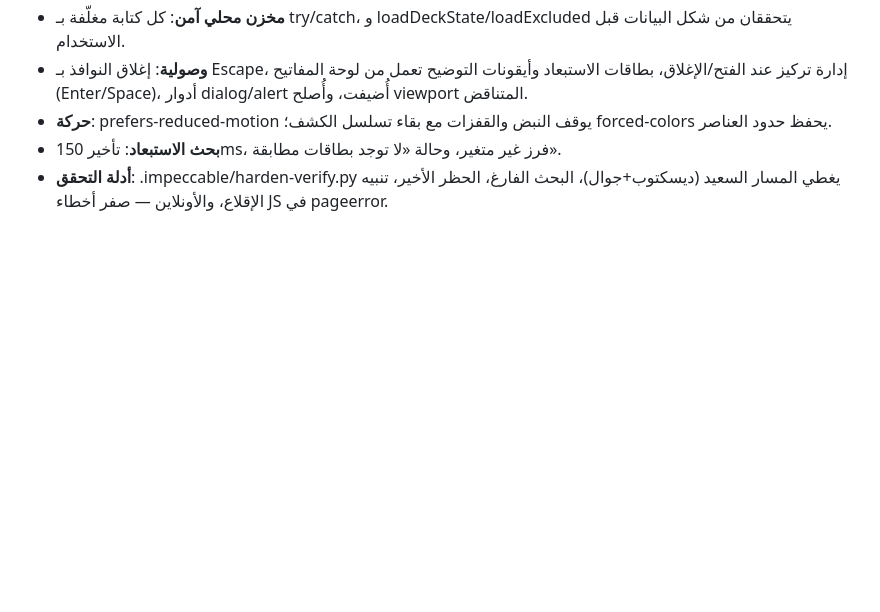
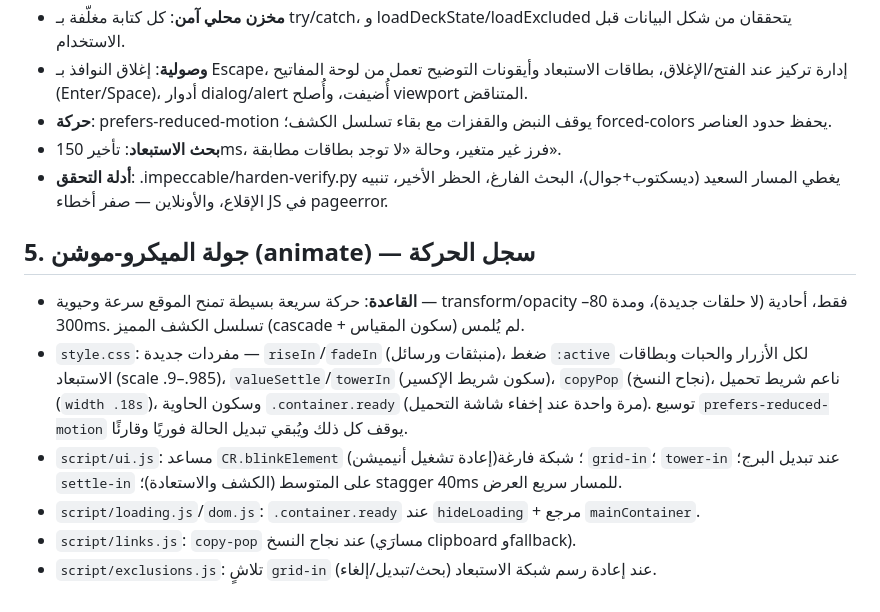
Before and after one commit to mhmod3/cr-deck, a Markdown page: handoff.md, the part around the change. Drawn GitHub-style; blank space fills up the shorter version.

```diff
--- a/handoff.md
+++ b/handoff.md
@@ -43,3 +43,12 @@
 - **حركة**: prefers-reduced-motion يوقف النبض والقفزات مع بقاء تسلسل الكشف؛ forced-colors يحفظ حدود العناصر.
 - **بحث الاستبعاد**: تأخير 150ms، فرز غير متغير، وحالة «لا توجد بطاقات مطابقة».
 - **أدلة التحقق**: .impeccable/harden-verify.py يغطي المسار السعيد (ديسكتوب+جوال)، البحث الفارغ، الحظر الأخير، تنبيه الإقلاع، والأونلاين — صفر أخطاء JS في pageerror.
+
+## 5. جولة الميكرو-موشن (animate) — سجل الحركة
+
+- **القاعدة**: حركة سريعة بسيطة تمنح الموقع سرعة وحيوية — transform/opacity فقط، أحادية (لا حلقات جديدة)، ومدة 80–300ms. تسلسل الكشف المميز (cascade + سكون المقياس) لم يُلمس.
+- `style.css`: مفردات جديدة — `riseIn`/`fadeIn` (منبثقات ورسائل)، ضغط `:active` لكل الأزرار والحبات وبطاقات الاستبعاد (scale .9–.985)، `valueSettle`/`towerIn` (سكون شريط الإكسير)، `copyPop` (نجاح النسخ)، ناعم شريط تحميل (`width .18s`)، وسكون الحاوية `.container.ready` (مرة واحدة عند إخفاء شاشة التحميل). توسيع `prefers-reduced-motion` يوقف كل ذلك ويُبقي تبديل الحالة فوريًا وقارئًا.
+- `script/ui.js`: مساعد `CR.blinkElement` (إعادة تشغيل أنيميشن)؛ شبكة فارغة `grid-in`؛ `tower-in` عند تبديل البرج؛ `settle-in` على المتوسط (الكشف والاستعادة)؛ stagger 40ms للمسار سريع العرض.
+- `script/loading.js`/`dom.js`: `.container.ready` عند `hideLoading` + مرجع `mainContainer`.
+- `script/links.js`: `copy-pop` عند نجاح النسخ (مسارَي clipboard وfallback).
+- `script/exclusions.js`: تلاشٍ `grid-in` عند إعادة رسم شبكة الاستبعاد (بحث/تبديل/إلغاء).
```
Also changed, not shown: DESIGN.md (+13 -0 lines).
